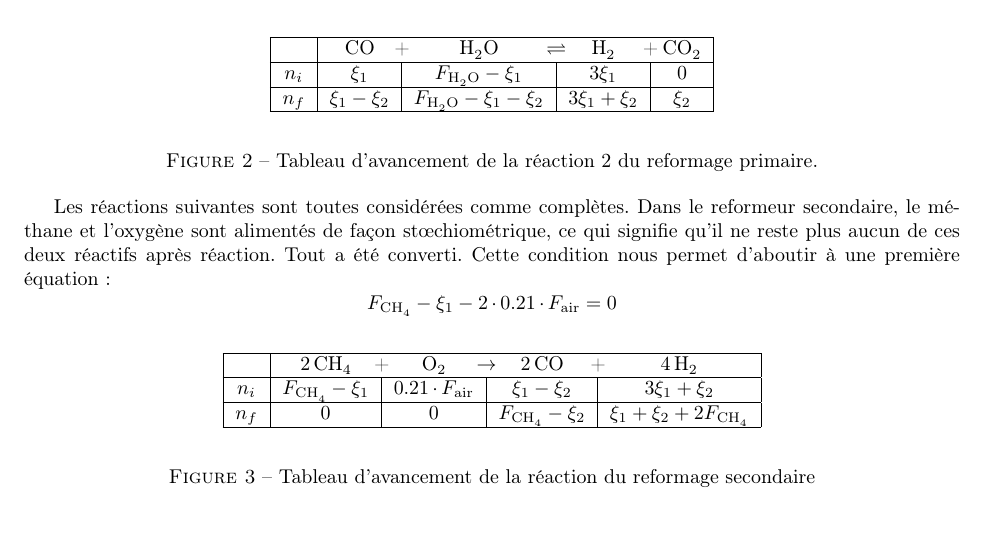
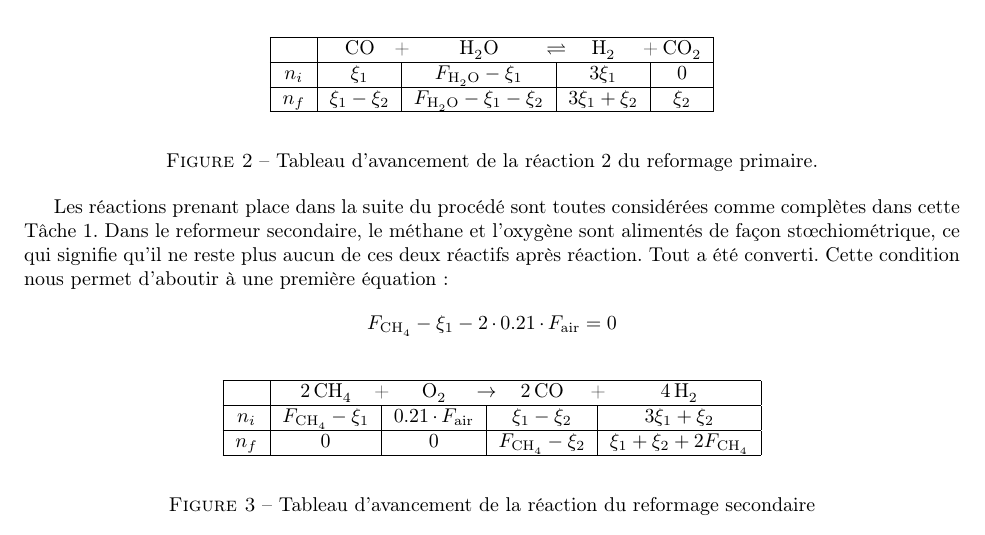
Before and after one commit to sarte/ProjetP3, a LaTeX document (Projet/tache1/deuxieme rapport/RapportFinal.tex, which reads Projet/tache1/deuxieme rapport/BilMat.tex): part of page 4 of 13, cut so that both start at the same text. Compiled offline with pdfLaTeX.

Commit message:
Update BilMat.tex

```diff
--- a/Projet/tache1/deuxieme rapport/BilMat.tex
+++ b/Projet/tache1/deuxieme rapport/BilMat.tex
@@ -67,7 +67,7 @@ $n_f$ & $\xi_1-\xi_2$ & $F_{\ce{H2O}}-\xi_1-\xi_2$ & $3\xi_1+\xi_2$ & $\xi_2$ \\
 \caption{Tableau d'avancement de la réaction 2 du reformage primaire.}
 \end{figure}
 
-Les réactions suivantes sont toutes considérées comme complètes. Dans le reformeur secondaire, le méthane et l'oxygène
+Les réactions prenant place dans la suite du procédé sont toutes considérées comme complètes dans cette Tâche \numprint{1}. Dans le reformeur secondaire, le méthane et l'oxygène
 sont alimentés de façon stœchiométrique, ce qui signifie qu'il ne reste plus aucun de ces deux réactifs après réaction.
 Tout a été converti. Cette condition nous permet d'aboutir à une première équation :
 $$F_{\ce{CH4}} - \xi_1 - 2 \cdot 0.21 \cdot F_{\text{air}} = 0$$
```
